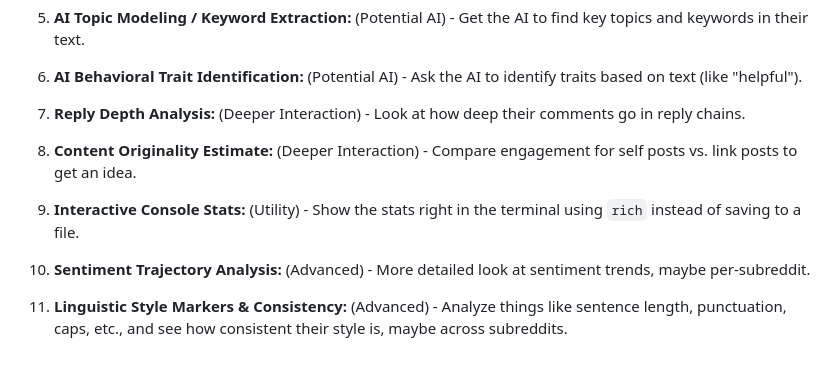
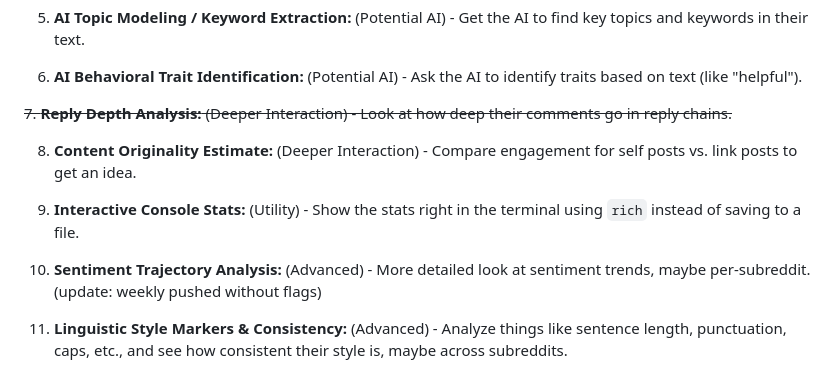
Before and after one commit to Sarthak-Sidhant/redstalk, a Markdown page: README.md, the part around the change. GitHub-like rendering.

```diff
--- a/README.md
+++ b/README.md
@@ -626,13 +626,13 @@ Here are some ideas for stuff that could be added to RedStalk down the road:
 
 6.  **AI Behavioral Trait Identification:** (Potential AI) - Ask the AI to identify traits based on text (like "helpful").
 
-7.  **Reply Depth Analysis:** (Deeper Interaction) - Look at how deep their comments go in reply chains.
+~~7.  **Reply Depth Analysis:** (Deeper Interaction) - Look at how deep their comments go in reply chains.~~
 
 8.  **Content Originality Estimate:** (Deeper Interaction) - Compare engagement for self posts vs. link posts to get an idea.
 
 9.  **Interactive Console Stats:** (Utility) - Show the stats right in the terminal using `rich` instead of saving to a file.
 
-10. **Sentiment Trajectory Analysis:** (Advanced) - More detailed look at sentiment trends, maybe per-subreddit.
+10. **Sentiment Trajectory Analysis:** (Advanced) - More detailed look at sentiment trends, maybe per-subreddit. (update: weekly pushed without flags)
 
 11. **Linguistic Style Markers & Consistency:** (Advanced) - Analyze things like sentence length, punctuation, caps, etc., and see how consistent their style is, maybe across subreddits.
 
```
